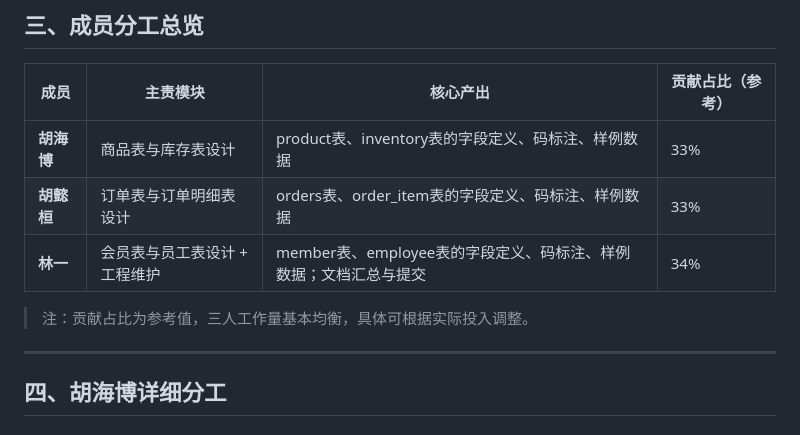
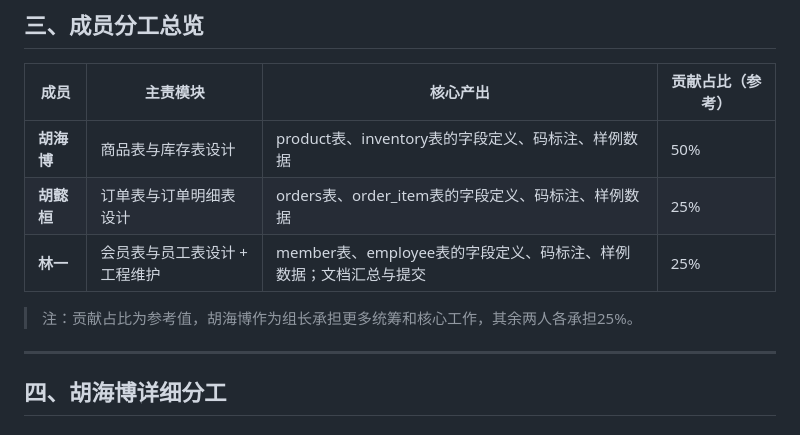
Before and after one commit to balabalabbbb/SQL-job, a Markdown page: week2/组内分工表.md, the part around the change. Drawn GitHub-style.

```diff
--- a/week2/组内分工表.md
+++ b/week2/组内分工表.md
@@ -22,11 +22,11 @@
 
 | 成员 | 主责模块 | 核心产出 | 贡献占比（参考） |
 |---|---|---|---|
-| **胡海博** | 商品表与库存表设计 | product表、inventory表的字段定义、码标注、样例数据 | 33% |
-| **胡懿桓** | 订单表与订单明细表设计 | orders表、order_item表的字段定义、码标注、样例数据 | 33% |
-| **林一** | 会员表与员工表设计 + 工程维护 | member表、employee表的字段定义、码标注、样例数据；文档汇总与提交 | 34% |
+| **胡海博** | 商品表与库存表设计 | product表、inventory表的字段定义、码标注、样例数据 | 50% |
+| **胡懿桓** | 订单表与订单明细表设计 | orders表、order_item表的字段定义、码标注、样例数据 | 25% |
+| **林一** | 会员表与员工表设计 + 工程维护 | member表、employee表的字段定义、码标注、样例数据；文档汇总与提交 | 25% |
 
-> 注：贡献占比为参考值，三人工作量基本均衡，具体可根据实际投入调整。
+> 注：贡献占比为参考值，胡海博作为组长承担更多统筹和核心工作，其余两人各承担25%。
 
 ---
 
```
Also changed, not shown: week1/组内分工表.md (+4 -4 lines), week3/组内分工表.md (+4 -4 lines).
